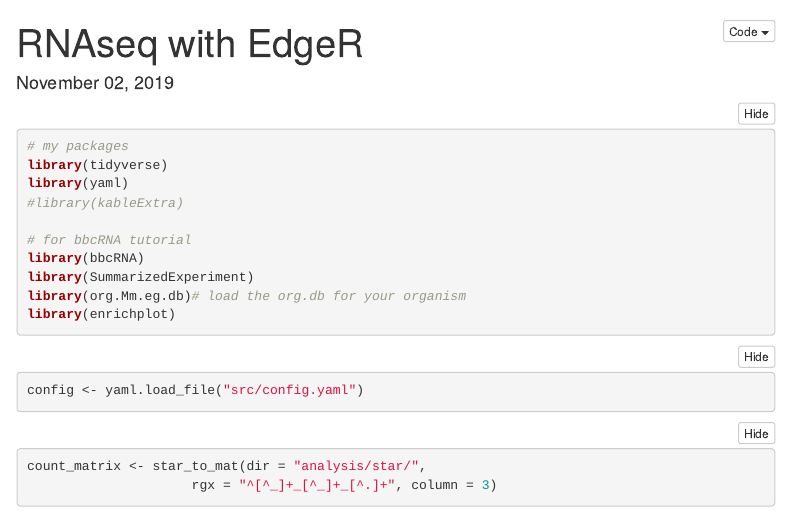
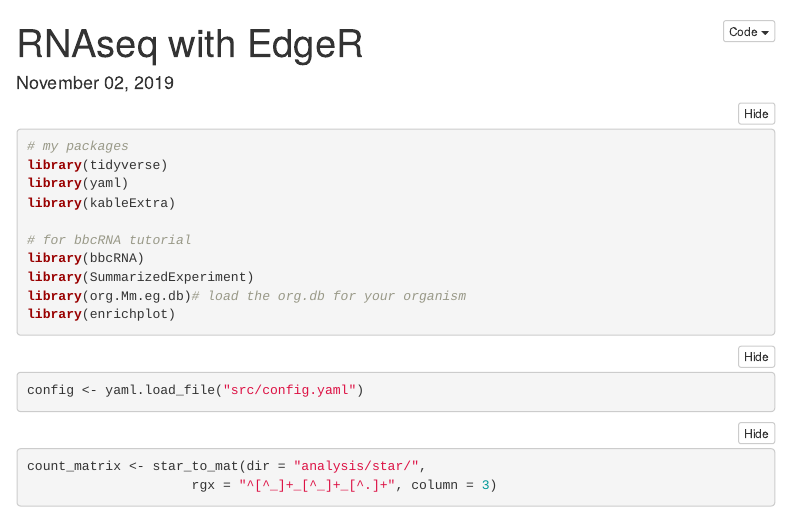
Before and after one commit to vari-bbc/rnaseq_workflow, an R Markdown document (rules/diffExp.Rmd): the page in a window 1100 px wide, from its top. Rendered offline with R 4.5, knitr and Pandoc, with nearby package versions; folded parts are opened; some code elsewhere in the file could not run offline; menus at the side of the page are left out; common packages that the code uses without loading them are loaded.

Commit message:
prep for merge

```diff
--- a/rules/diffExp.Rmd
+++ b/rules/diffExp.Rmd
@@ -30,7 +30,7 @@ knitr::opts_chunk$set(
 # my packages
 library(tidyverse)
 library(yaml)
-#library(kableExtra)
+library(kableExtra)
 
 # for bbcRNA tutorial
 library(bbcRNA)
```
